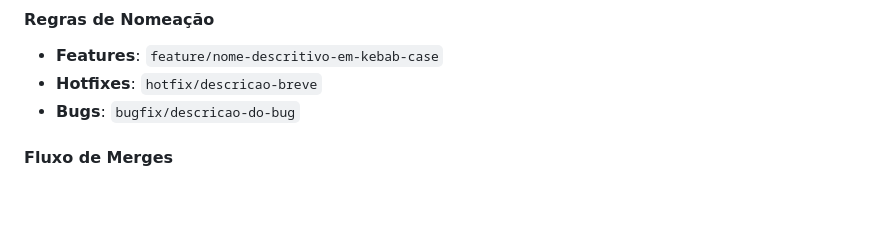
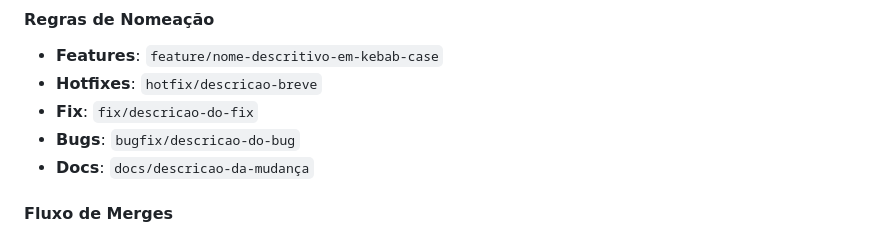
Before and after one commit to DiogoGraciano/GIT, a Markdown page: WORKFLOW.md, the part around the change. Drawn GitHub-style; blank space fills up the shorter version.

Commit message:
docs: ajuste na documentacao do workflow

```diff
--- a/WORKFLOW.md
+++ b/WORKFLOW.md
@@ -67,7 +67,9 @@ main (produção) 🟢
 
 - **Features**: `feature/nome-descritivo-em-kebab-case`
 - **Hotfixes**: `hotfix/descricao-breve`
+- **Fix**: `fix/descricao-do-fix`
 - **Bugs**: `bugfix/descricao-do-bug`
+- **Docs**: `docs/descricao-da-mudança`
 
 #### Fluxo de Merges
 
```
